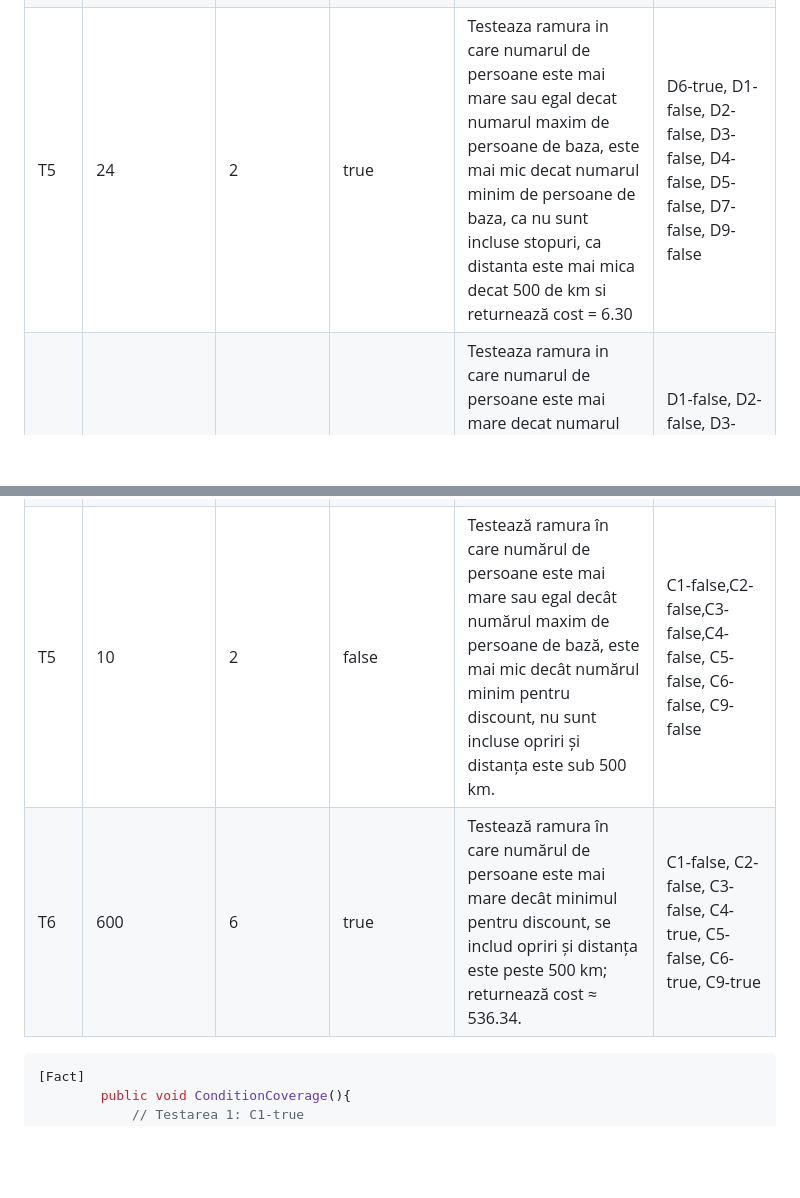
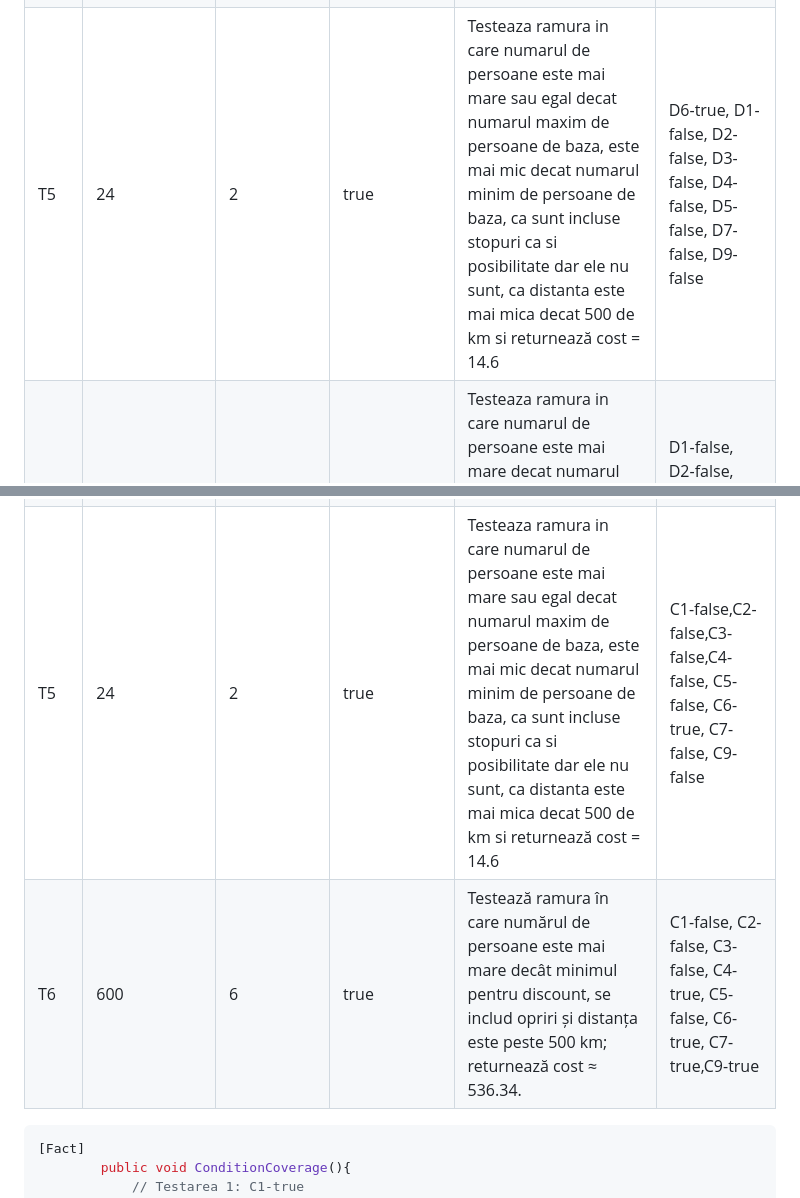
Before and after one commit to L-o-rd/unit-tss, a Markdown page: README.md, 2 parts joined by grey strips. Rendered like a GitHub page; blank space fills up the shorter version.

Commit message:
Am updatat ce nu era bine eu

````diff
--- a/README.md
+++ b/README.md
@@ -266,7 +266,7 @@ Decizia 8 nu poate vreodata sa fie falsa intrucat daca folosim o distanta 0, nu
 | T2   | 10 | 0   | false | Testeaza ramura in care numarul de persoane este minim 1.            | D1-false,   D2-true                                                                                  |
 | T3   | 10 | 26 | false | Testeaza ramura in care numarul de persoane este maxim 25.             | D1-false, D2-false, D3-true                                                                        |
 | T4   | 10 | 1 | false | Testeaza ramura in care numarul de persoane este mai mic decat numarul maxim de persoane de baza si returnează cost = 6.30                                                     | D5-true, D1-false, D2-false, D3-false, D4-false, D6-false, D9-false                                 |
-| T5   | 24 | 2 | true | Testeaza ramura in care numarul de persoane este mai mare sau egal decat numarul maxim de persoane de baza, este mai mic decat numarul minim de persoane de baza, ca nu sunt incluse stopuri, ca distanta este mai mica decat 500 de km si returnează cost = 6.30                                                     | D6-true, D1-false, D2-false, D3-false, D4-false, D5-false, D7-false, D9-false                                 |
+| T5   | 24 | 2 | true | Testeaza ramura in care numarul de persoane este mai mare sau egal decat numarul maxim de persoane de baza, este mai mic decat numarul minim de persoane de baza, ca sunt incluse stopuri ca si posibilitate dar ele nu sunt, ca distanta este mai mica decat 500 de km si returnează cost = 14.6                                                     | D6-true, D1-false, D2-false, D3-false, D4-false, D5-false, D7-false, D9-false                                 |
 | T6   | 600  | 6 | true | Testeaza ramura in care numarul de persoane este mai mare decat numarul minim de persoane pentru discount, daca sunt incluse stopuri in calatorie si daca distanta este mai mare decat 500 de km iar returnează cost ≈ 536.34                                                    | D1-false, D2-false, D3-false, D4-true,  D5-false, D6-true, D7-true, D9-true                                   |
 
 ```c#
@@ -349,8 +349,8 @@ Conditia 8 nu poate vreodata sa fie falsa intrucat daca folosim o distanta 0, nu
 | T2   | 10           | 0          | false        | Testează ramura în care numărul de persoane este minim 1.                                                          | C1-false, C2-true                                                                           |
 | T3   | 10           | 26         | false        | Testează ramura în care numărul de persoane este maxim 25.                                                         | C1-false,C2-false C3-true                                                                                      |
 | T4   | 10           | 1          | false        | Testează ramura în care numărul de persoane este mai mic decât numărul maxim de persoane de bază și returnează cost = 6.30 | C1-false,C2-false,C3-false, C4-false, C5-true, C6-false, C9-false                                                        |
-| T5   | 10           | 2          | false        | Testează ramura în care numărul de persoane este mai mare sau egal decât numărul maxim de persoane de bază, este mai mic decât numărul minim pentru discount, nu sunt incluse opriri și distanța este sub 500 km. | C1-false,C2-false,C3-false,C4-false, C5-false, C6-false, C9-false                                                       |
-| T6   | 600          | 6          | true         | Testează ramura în care numărul de persoane este mai mare decât minimul pentru discount, se includ opriri și distanța este peste 500 km; returnează cost ≈ 536.34. | C1-false, C2-false, C3-false, C4-true, C5-false, C6-true, C9-true                                                          |
+| T5   | 24           | 2          | true        | Testeaza ramura in care numarul de persoane este mai mare sau egal decat numarul maxim de persoane de baza, este mai mic decat numarul minim de persoane de baza, ca sunt incluse stopuri ca si posibilitate dar ele nu sunt, ca distanta este mai mica decat 500 de km si returnează cost = 14.6 | C1-false,C2-false,C3-false,C4-false, C5-false, C6-true, C7-false, C9-false                                                       |
+| T6   | 600          | 6          | true         | Testează ramura în care numărul de persoane este mai mare decât minimul pentru discount, se includ opriri și distanța este peste 500 km; returnează cost ≈ 536.34. | C1-false, C2-false, C3-false, C4-true, C5-false, C6-true, C7-true,C9-true                                                          |
 
 ```c#
 [Fact]
````
